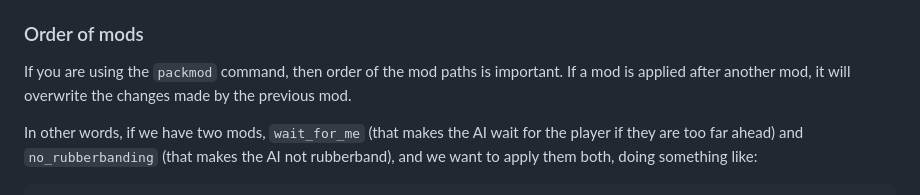
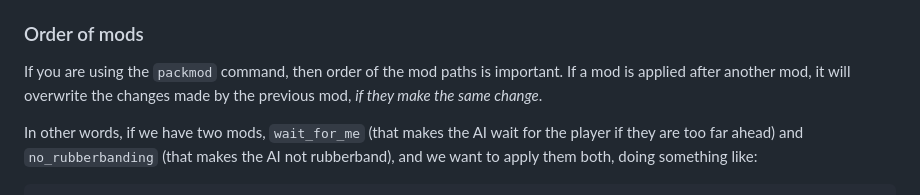
Before and after one commit to SKevo18/mh_mods, a Markdown page: README.md, the part around the change. GitHub-like rendering.

Commit message:
clarify clarification

```diff
--- a/README.md
+++ b/README.md
@@ -66,7 +66,7 @@ The generic procedure for using the tool is as follows:
 
 ### Order of mods
 
-If you are using the `packmod` command, then order of the mod paths is important. If a mod is applied after another mod, it will overwrite the changes made by the previous mod.
+If you are using the `packmod` command, then order of the mod paths is important. If a mod is applied after another mod, it will overwrite the changes made by the previous mod, *if they make the same change*.
 
 In other words, if we have two mods, `wait_for_me` (that makes the AI wait for the player if they are too far ahead) and `no_rubberbanding` (that makes the AI not rubberband), and we want to apply them both, doing something like:
 
```
